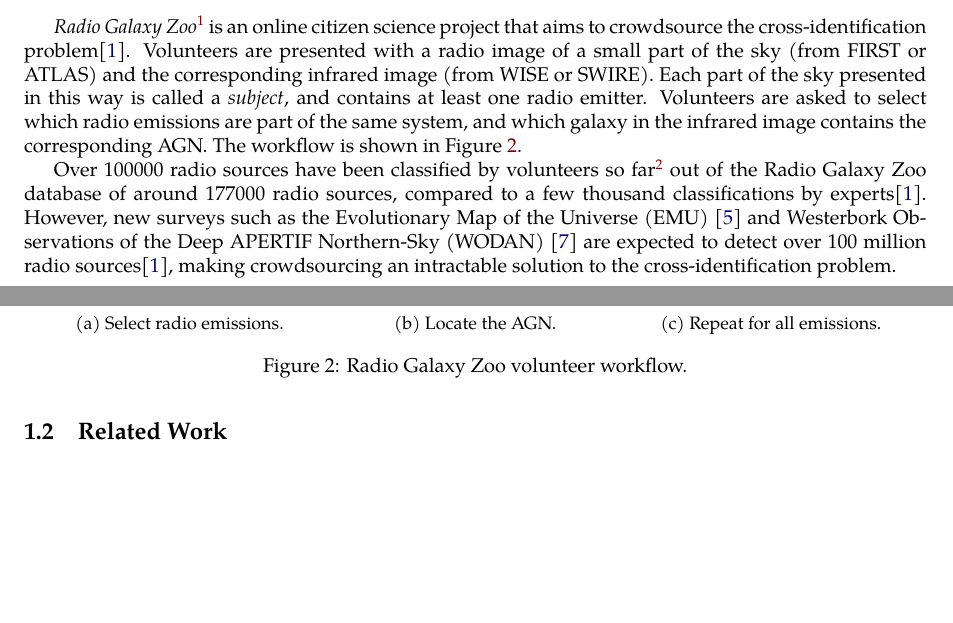
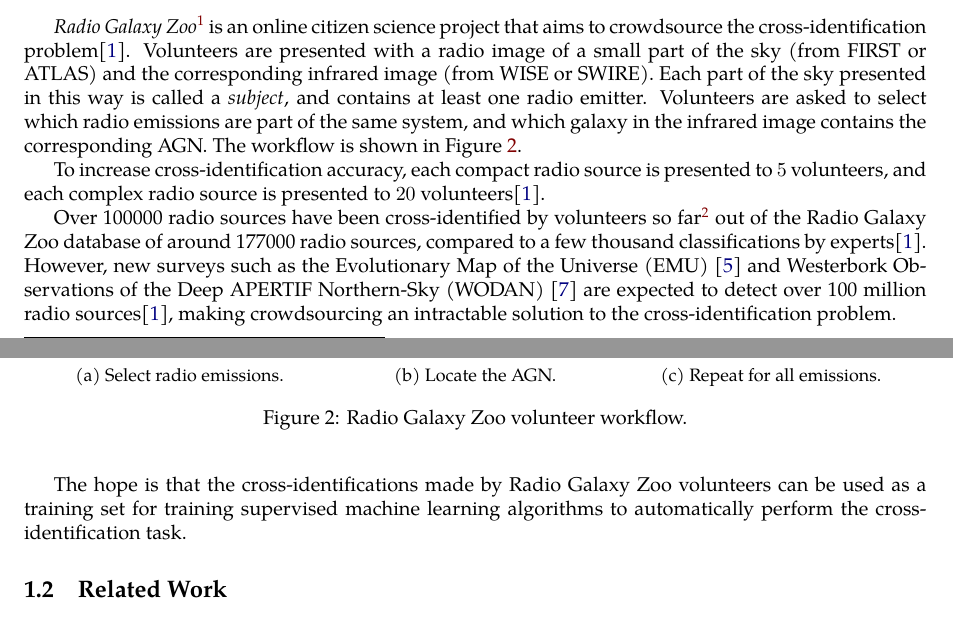
Before and after one commit to chengsoonong/crowdastro, a LaTeX paper (tex/comp4450_report/report.tex): two parts of pages 1 and 2 of 3, joined at a grey line, cut so that both start at the same text, the shorter picture padded with empty space. Compiled offline with XeLaTeX; a missing font is replaced by an installed copy or a similar font.

Commit message:
Finished up RGZ intro section.

```diff
--- a/tex/comp4450_report/report.tex
+++ b/tex/comp4450_report/report.tex
@@ -79,7 +79,11 @@
           \label{fig:rgz}
       \end{figure}
 
-      Over 100000 radio sources have been classified by volunteers so far\footnote{Based on the data supplied to the author.} out of the Radio Galaxy Zoo database of around 177000 radio sources, compared to a few thousand classifications by experts\cite{banfield15}. However, new surveys such as the Evolutionary Map of the Universe (EMU) \cite{norris11} and Westerbork Observations of the Deep APERTIF Northern-Sky (WODAN) \cite{röttgering11} are expected to detect over 100 million radio sources\cite{banfield15}, making crowdsourcing an intractable solution to the cross-identification problem.
+      To increase cross-identification accuracy, each compact radio source is presented to $5$ volunteers, and each complex radio source is presented to $20$ volunteers\cite{banfield15}.
+
+      Over 100000 radio sources have been cross-identified by volunteers so far\footnote{Based on the data supplied to the author.} out of the Radio Galaxy Zoo database of around 177000 radio sources, compared to a few thousand classifications by experts\cite{banfield15}. However, new surveys such as the Evolutionary Map of the Universe (EMU) \cite{norris11} and Westerbork Observations of the Deep APERTIF Northern-Sky (WODAN) \cite{röttgering11} are expected to detect over 100 million radio sources\cite{banfield15}, making crowdsourcing an intractable solution to the cross-identification problem.
+
+      The hope is that the cross-identifications made by Radio Galaxy Zoo volunteers can be used as a training set for training supervised machine learning algorithms to automatically perform the cross-identification task.
 
     \subsection{Related Work}
 
```
Also changed, not shown: tex/comp4450_report/report.pdf.
